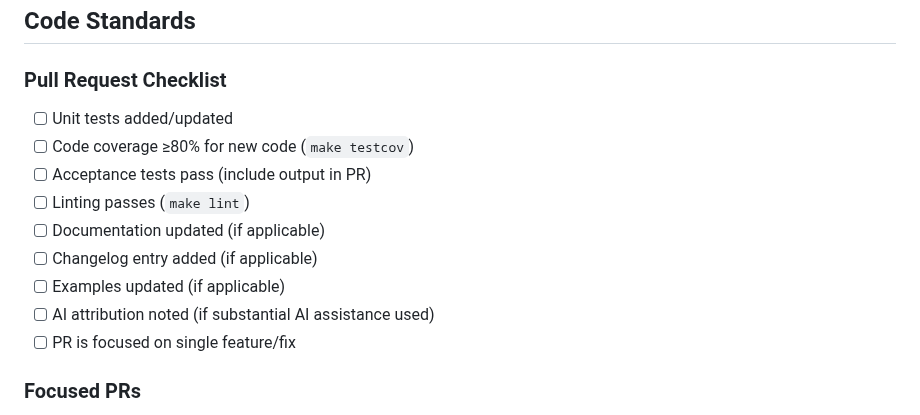
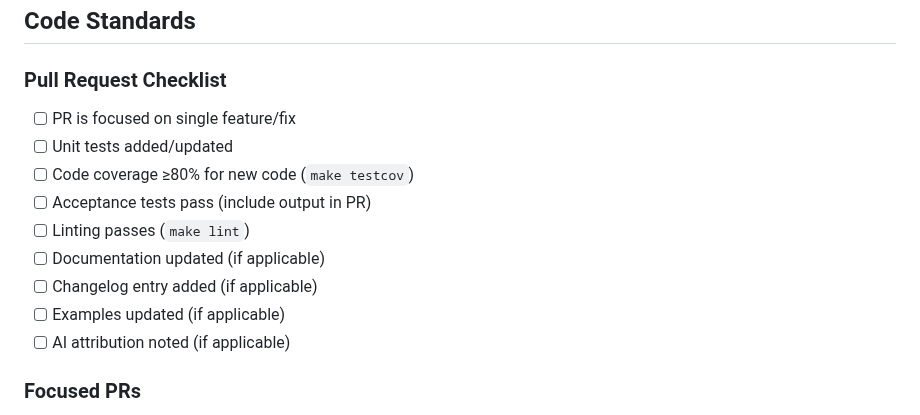
Before and after one commit to ansible/terraform-provider-aap, a Markdown page: CONTRIBUTING.md, the part around the change. Drawn GitHub-style.

Commit message:
Update CONTRIBUTING.md
Co-authored-by: Andrew Potozniak <tyraziel@gmail.com>

```diff
--- a/CONTRIBUTING.md
+++ b/CONTRIBUTING.md
@@ -94,6 +94,7 @@ For detailed local development setup including Terraform dev_overrides configura
 
 ### Pull Request Checklist
 
+- [ ] PR is focused on single feature/fix
 - [ ] Unit tests added/updated
 - [ ] Code coverage ≥80% for new code (`make testcov`)
 - [ ] Acceptance tests pass (include output in PR)
@@ -101,8 +102,7 @@ For detailed local development setup including Terraform dev_overrides configura
 - [ ] Documentation updated (if applicable)
 - [ ] Changelog entry added (if applicable)
 - [ ] Examples updated (if applicable)
-- [ ] AI attribution noted (if substantial AI assistance used)
-- [ ] PR is focused on single feature/fix
+- [ ] AI attribution noted (if applicable)
 
 ### Focused PRs
 
```
